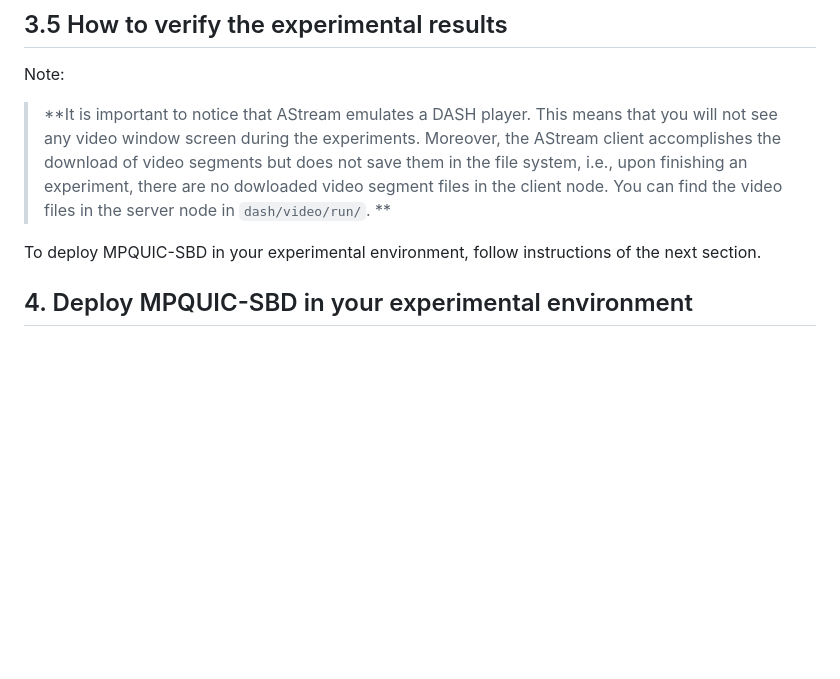
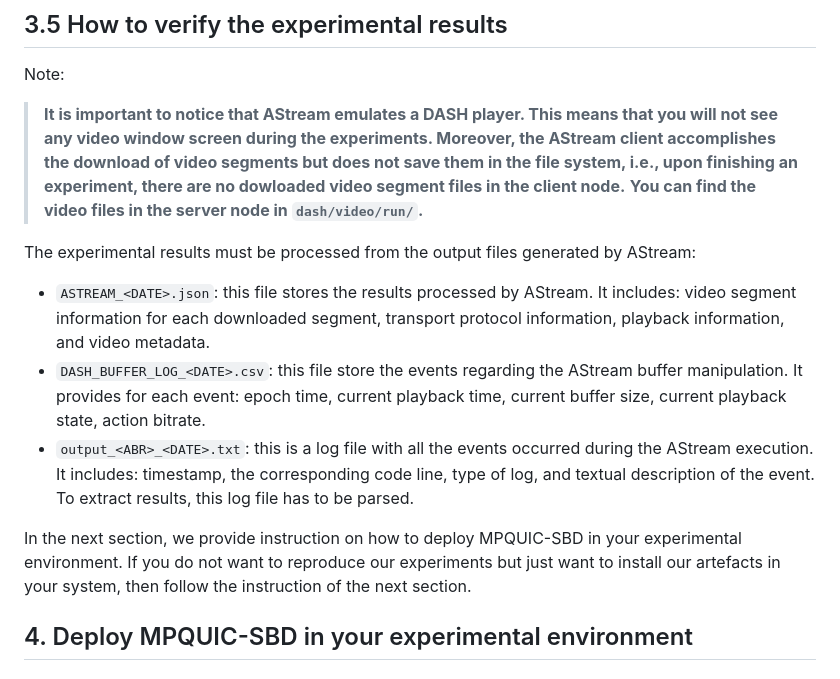
Before and after one commit to thomaswpp/mpquic-sbd, a Markdown page: README.md, the part around the change. Drawn GitHub-style; blank space fills up the shorter version.

```diff
--- a/README.md
+++ b/README.md
@@ -101,15 +101,16 @@ To run experiments of bulk transfers (typically, a long-lived session with conti
 ## 3.5 How to verify the experimental results
 
 Note:
-> **It is important to notice that AStream emulates a DASH player. This means that you will not see any video window screen during the experiments. Moreover, the AStream client accomplishes the download of video segments but does not save them in the file system, i.e., upon finishing an experiment, there are no dowloaded video segment files in the client node.
-> You can find the video files in the server node in `dash/video/run/`. **
+> **It is important to notice that AStream emulates a DASH player. This means that you will not see any video window screen during the experiments. Moreover, the AStream client accomplishes the download of video segments but does not save them in the file system, i.e., upon finishing an experiment, there are no dowloaded video segment files in the client node.**
+> **You can find the video files in the server node in `dash/video/run/`.**
 
+The experimental results must be processed from the output files generated by AStream:
 
+* `ASTREAM_<DATE>.json`: this file stores the results processed by AStream. It includes: video segment information for each downloaded segment, transport protocol information, playback information, and video metadata.
+* `DASH_BUFFER_LOG_<DATE>.csv`: this file store the events regarding the AStream buffer manipulation. It provides for each event: epoch time, current playback time, current buffer size, current playback state,	action	bitrate.
+* `output_<ABR>_<DATE>.txt`: this is a log file with all the events occurred during the AStream execution. It includes: timestamp, the corresponding code line, type of log, and textual description of the event. To extract results, this log file has to be parsed.
 
-
-
-To deploy MPQUIC-SBD in your experimental environment, follow instructions of the next section.
-
+In the next section, we provide instruction on how to deploy MPQUIC-SBD in your experimental environment. If you do not want to reproduce our experiments but just want to install our artefacts in your system, then follow the instruction of the next section.
 
 ## 4. Deploy MPQUIC-SBD in your experimental environment
 
```
